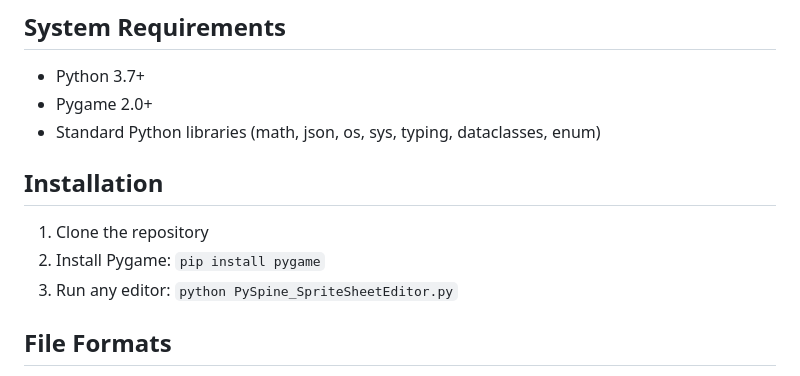
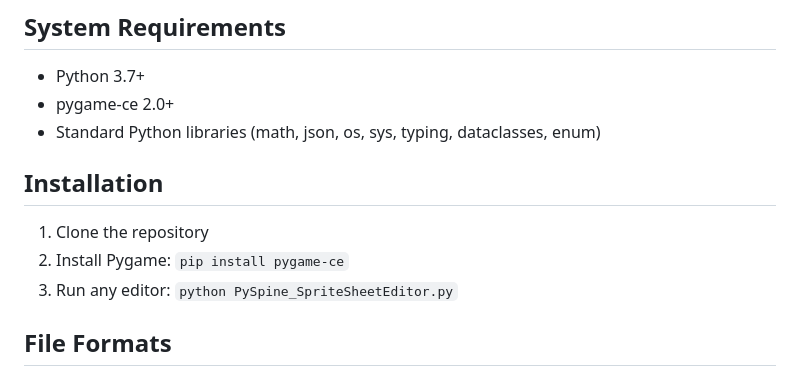
Before and after one commit to SaxonRah/PySpine, a Markdown page: README.md, the part around the change. Drawn GitHub-style.

```diff
--- a/README.md
+++ b/README.md
@@ -145,13 +145,13 @@ PySpine consists of four integrated editors that form a complete 2D animation pi
 ## System Requirements
 
 - Python 3.7+
-- Pygame 2.0+
+- pygame-ce 2.0+
 - Standard Python libraries (math, json, os, sys, typing, dataclasses, enum)
 
 ## Installation
 
 1. Clone the repository
-2. Install Pygame: `pip install pygame`
+2. Install Pygame: `pip install pygame-ce`
 3. Run any editor: `python PySpine_SpriteSheetEditor.py`
 
 ## File Formats
```
